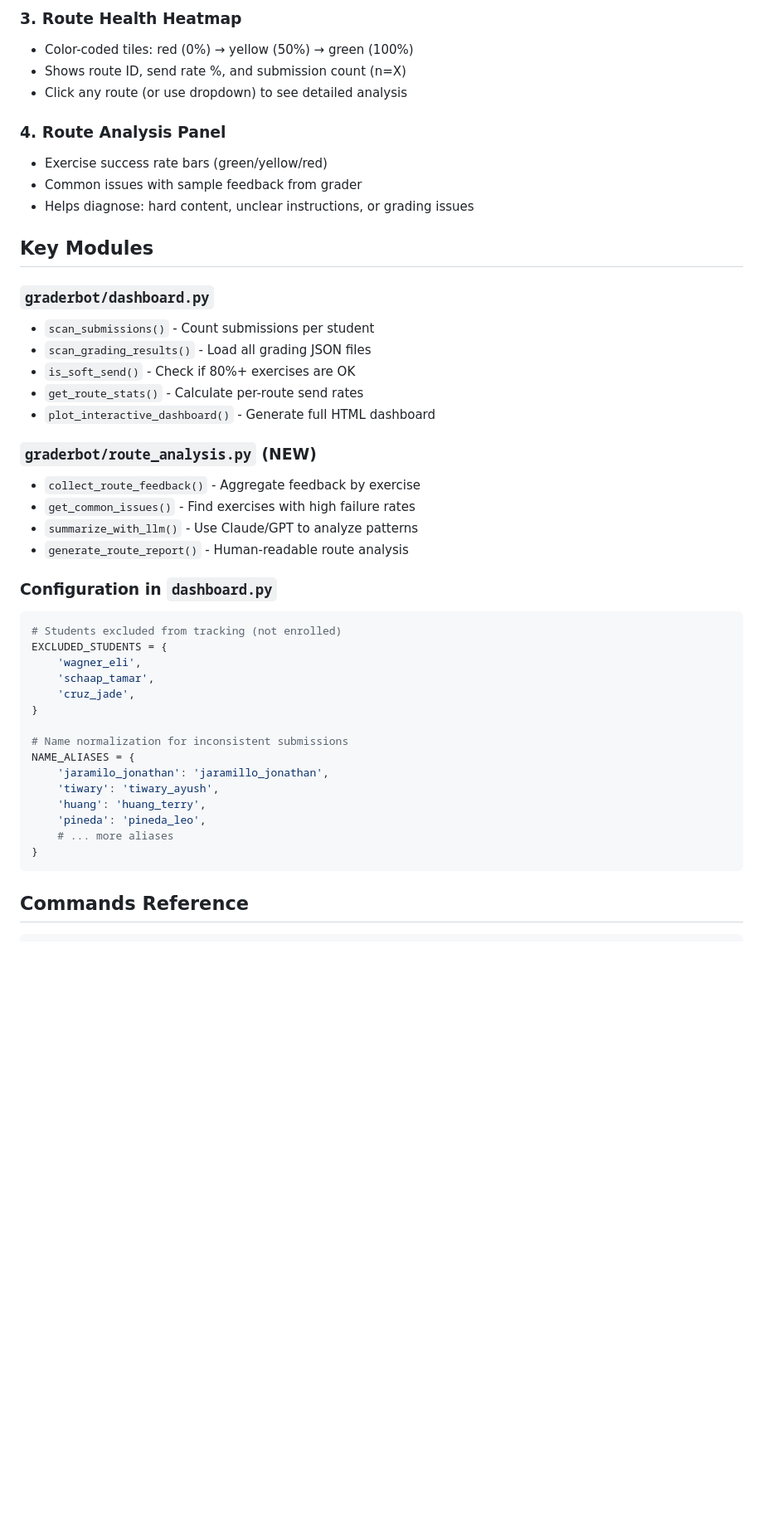
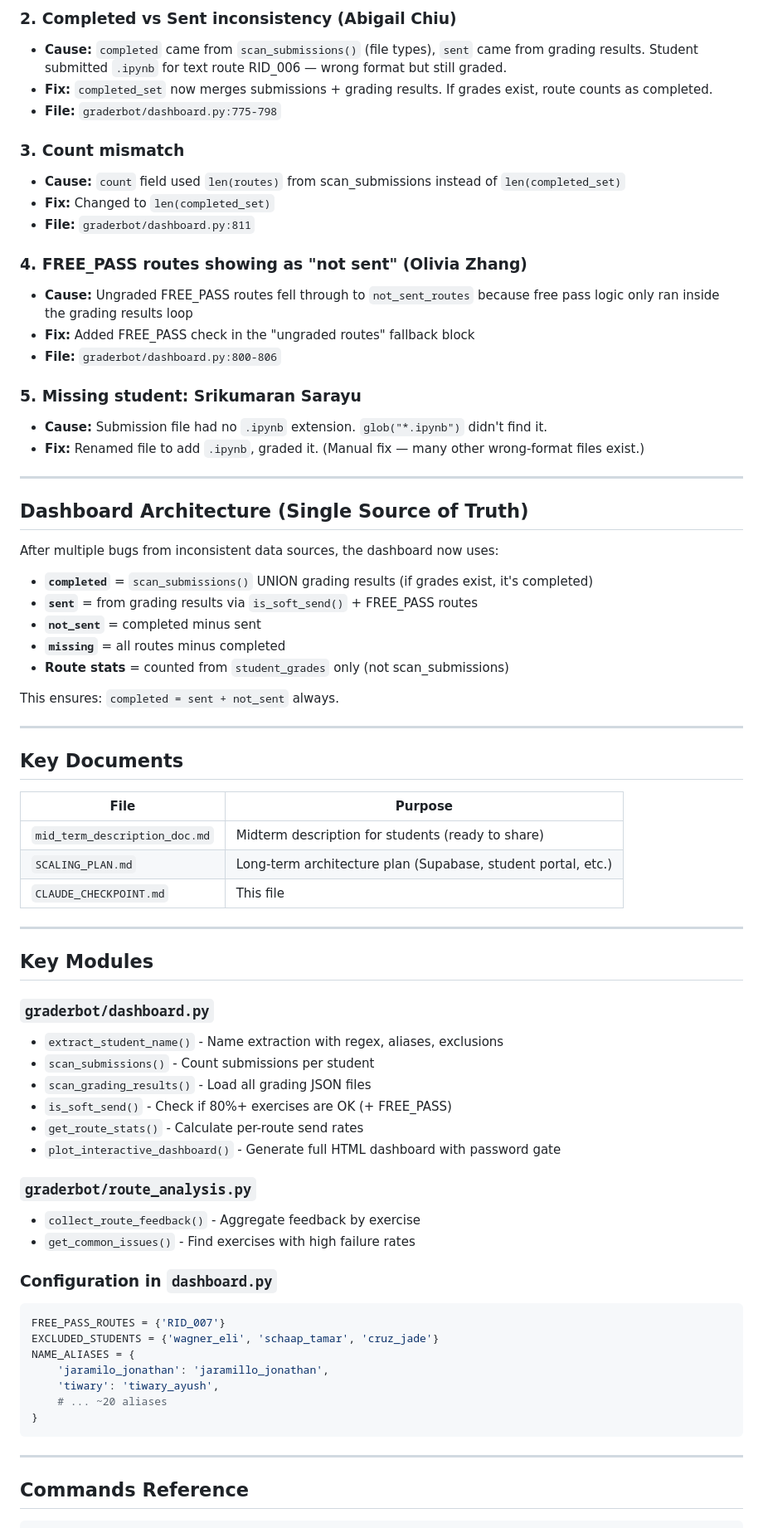
Before and after one commit to smannam77/chem169_llm_grader, a Markdown page: CLAUDE_CHECKPOINT.md, the part around one of its changes. Shown at 83% size. GitHub-like rendering; blank space fills up the shorter version.

````diff
--- a/CLAUDE_CHECKPOINT.md
+++ b/CLAUDE_CHECKPOINT.md
@@ -127,47 +77,75 @@ This is an LLM-powered grading tool for CHEM169 course Jupyter notebook assignme
 
-### 3. Route Health Heatmap
-- Color-coded tiles: red (0%) → yellow (50%) → green (100%)
-- Shows route ID, send rate %, and submission count (n=X)
-- Click any route (or use dropdown) to see detailed analysis
+### 2. Completed vs Sent inconsistency (Abigail Chiu)
+- **Cause:** `completed` came from `scan_submissions()` (file types), `sent` came from grading results. Student submitted `.ipynb` for text route RID_006 — wrong format but still graded.
+- **Fix:** `completed_set` now merges submissions + grading results. If grades exist, route counts as completed.
+- **File:** `graderbot/dashboard.py:775-798`
 
-### 4. Route Analysis Panel
-- Exercise success rate bars (green/yellow/red)
-- Common issues with sample feedback from grader
-- Helps diagnose: hard content, unclear instructions, or grading issues
+### 3. Count mismatch
+- **Cause:** `count` field used `len(routes)` from scan_submissions instead of `len(completed_set)`
+- **Fix:** Changed to `len(completed_set)`
+- **File:** `graderbot/dashboard.py:811`
+
+### 4. FREE_PASS routes showing as "not sent" (Olivia Zhang)
+- **Cause:** Ungraded FREE_PASS routes fell through to `not_sent_routes` because free pass logic only ran inside the grading results loop
+- **Fix:** Added FREE_PASS check in the "ungraded routes" fallback block
+- **File:** `graderbot/dashboard.py:800-806`
+
+### 5. Missing student: Srikumaran Sarayu
+- **Cause:** Submission file had no `.ipynb` extension. `glob("*.ipynb")` didn't find it.
+- **Fix:** Renamed file to add `.ipynb`, graded it. (Manual fix — many other wrong-format files exist.)
+
+---
+
+## Dashboard Architecture (Single Source of Truth)
+
+After multiple bugs from inconsistent data sources, the dashboard now uses:
+
+- **`completed`** = `scan_submissions()` UNION grading results (if grades exist, it's completed)
+- **`sent`** = from grading results via `is_soft_send()` + FREE_PASS routes
+- **`not_sent`** = completed minus sent
+- **`missing`** = all routes minus completed
+- **Route stats** = counted from `student_grades` only (not scan_submissions)
+
+This ensures: `completed = sent + not_sent` always.
+
+---
+
+## Key Documents
+
+| File | Purpose |
+|------|---------|
+| `mid_term_description_doc.md` | Midterm description for students (ready to share) |
+| `SCALING_PLAN.md` | Long-term architecture plan (Supabase, student portal, etc.) |
+| `CLAUDE_CHECKPOINT.md` | This file |
+
+---
 
 ## Key Modules
 
 ### `graderbot/dashboard.py`
+- `extract_student_name()` - Name extraction with regex, aliases, exclusions
 - `scan_submissions()` - Count submissions per student
 - `scan_grading_results()` - Load all grading JSON files
-- `is_soft_send()` - Check if 80%+ exercises are OK
+- `is_soft_send()` - Check if 80%+ exercises are OK (+ FREE_PASS)
 - `get_route_stats()` - Calculate per-route send rates
-- `plot_interactive_dashboard()` - Generate full HTML dashboard
+- `plot_interactive_dashboard()` - Generate full HTML dashboard with password gate
 
-### `graderbot/route_analysis.py` (NEW)
+### `graderbot/route_analysis.py`
 - `collect_route_feedback()` - Aggregate feedback by exercise
 - `get_common_issues()` - Find exercises with high failure rates
-- `summarize_with_llm()` - Use Claude/GPT to analyze patterns
-- `generate_route_report()` - Human-readable route analysis
 
 ### Configuration in `dashboard.py`
 ```python
-# Students excluded from tracking (not enrolled)
-EXCLUDED_STUDENTS = {
-    'wagner_eli',
-    'schaap_tamar',
-    'cruz_jade',
-}
-
-# Name normalization for inconsistent submissions
+FREE_PASS_ROUTES = {'RID_007'}
+EXCLUDED_STUDENTS = {'wagner_eli', 'schaap_tamar', 'cruz_jade'}
 NAME_ALIASES = {
     'jaramilo_jonathan': 'jaramillo_jonathan',
     'tiwary': 'tiwary_ayush',
-    'huang': 'huang_terry',
-    'pineda': 'pineda_leo',
-    # ... more aliases
+    # ... ~20 aliases
 }
 ```
+
+---
 
 ## Commands Reference
 
````
Also changed, not shown: other parts of CLAUDE_CHECKPOINT.md (+89 -232 lines).
